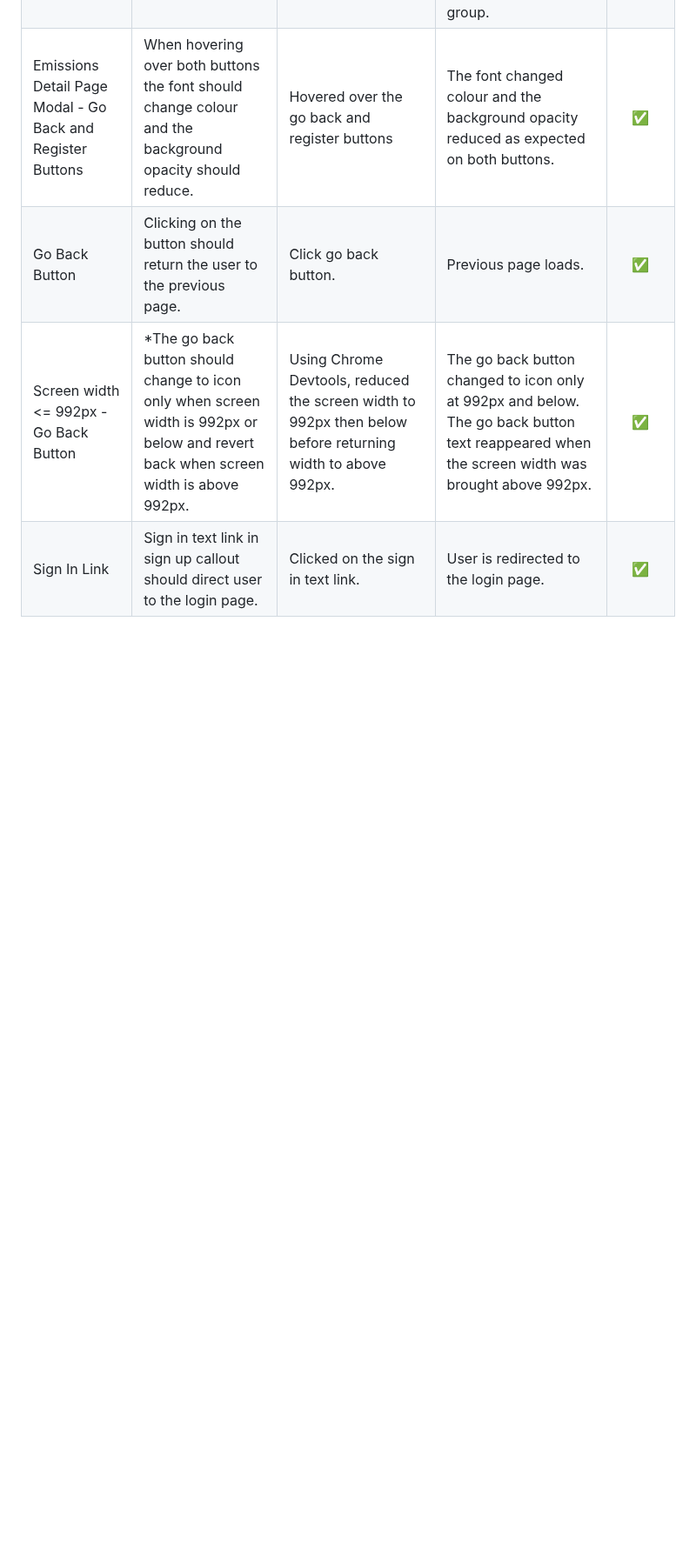
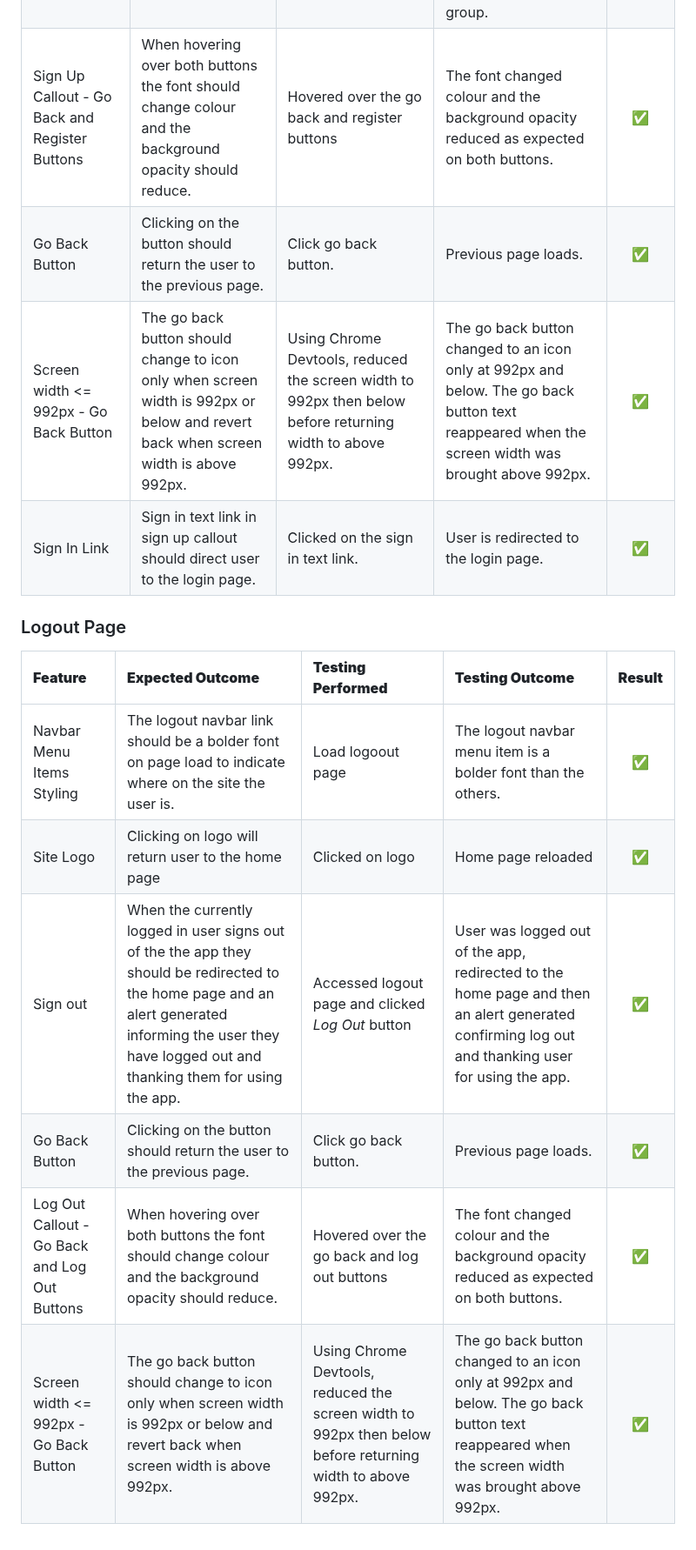
Before and after one commit to johnamdickson/portfolio-project-4, a Markdown page: TESTING.md, the part around one of its changes. Shown at 87% size. Rendered like a GitHub page; blank space fills up the shorter version.

Commit message:
docs: add logout page manual testing details

```diff
--- a/TESTING.md
+++ b/TESTING.md
@@ -372,7 +374,18 @@ Navbar Menu Items Styling|The register navbar link should be a bolder font on pa
 |Registration - passwords to common|If user tries to register with a password that is deemed too common then an error alert should be generated informing the user.|Entered a new username *james_stewart* and typed in a series of common passwords: *qwertyuiop*, *password1* and *admin123*.| An error alert was generated telling the user that the password is too common.|✅|
 Registration - password similar to username|If user tries to register with a password that is deemed too similar to the username then an error alert should be generated informing the user.|Entered a new username *james_stewart* and typed *jamesstewart* into the password inputs.| An error alert was generated telling the user that the password is too similar to the username.|✅|
 Registration - successful registration|When a user successfully registers they shoud be automatically be assigned the emission user group permissions and they will be redirected to the homepage with an alert confirming they are registered.|Entered a new username *james_stewart* and typed in a password which conforms to the password requirements before clicking the Register button.| The user was redirected to the home page where an alert was generated informing them of succesful registration. Logged in as superuser and navigated to the admin panel and confirmed that user *james_stewart* had been successfully registered and was automatically added to the emission_user group.|✅|
-|Emissions Detail Page Modal - Go Back and Register Buttons|When hovering over both buttons the font should change colour and the background opacity should reduce.|Hovered over the go back and register buttons|The font changed colour and the background opacity reduced as expected on both buttons.|✅|
+|Sign Up Callout - Go Back and Register Buttons|When hovering over both buttons the font should change colour and the background opacity should reduce.|Hovered over the go back and register buttons|The font changed colour and the background opacity reduced as expected on both buttons.|✅|
 |Go Back Button|Clicking on the button should return the user to the previous page.|Click go back button.|Previous page loads.|✅|
-|Screen width <= 992px - Go Back Button|*The go back button should change to icon only when screen width is 992px or below and revert back when screen width is above 992px. |Using Chrome Devtools, reduced the screen width to 992px then below before returning width to above 992px.|The go back button changed to icon only at 992px and below. The go back button text reappeared when the screen width was brought above 992px.|✅|
+|Screen width <= 992px - Go Back Button|The go back button should change to icon only when screen width is 992px or below and revert back when screen width is above 992px. |Using Chrome Devtools, reduced the screen width to 992px then below before returning width to above 992px.|The go back button changed to an icon only at 992px and below. The go back button text reappeared when the screen width was brought above 992px.|✅|
 |Sign In Link| Sign in text link in sign up callout should direct user to the login page.| Clicked on the sign in text link.|User is redirected to the login page.|✅|
+
+### Logout Page
+
+ **Feature** | **Expected Outcome** | **Testing Performed** | **Testing Outcome** | **Result** |
+|:-----|:------|:------|:-----|:------:|
+Navbar Menu Items Styling|The logout navbar link should be a bolder font on page load to indicate where on the site the user is.|Load logoout page|The logout navbar menu item is a bolder font than the others.|✅|
+|Site Logo|Clicking on logo will return user to the home page|Clicked on logo|Home page reloaded|✅|
+|Sign out|When the currently logged in user signs out of the the app they should be redirected to the home page and an alert generated informing the user they have logged out and thanking them for using the app.|Accessed logout page and clicked *Log Out* button|User was logged out of the app, redirected to the home page and then an alert generated confirming log out and thanking user for using the app.|✅|
+|Go Back Button|Clicking on the button should return the user to the previous page.|Click go back button.|Previous page loads.|✅|
+|Log Out Callout - Go Back and Log Out Buttons|When hovering over both buttons the font should change colour and the background opacity should reduce.|Hovered over the go back and log out buttons|The font changed colour and the background opacity reduced as expected on both buttons.|✅|
+|Screen width <= 992px - Go Back Button|The go back button should change to icon only when screen width is 992px or below and revert back when screen width is above 992px. |Using Chrome Devtools, reduced the screen width to 992px then below before returning width to above 992px.|The go back button changed to an icon only at 992px and below. The go back button text reappeared when the screen width was brought above 992px.|✅|
```
Also changed, not shown: other parts of TESTING.md (+6 -4 lines).
